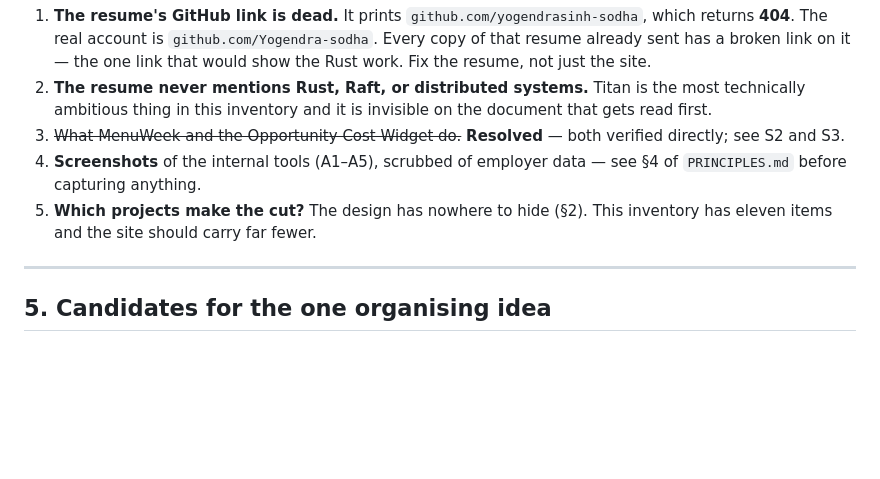
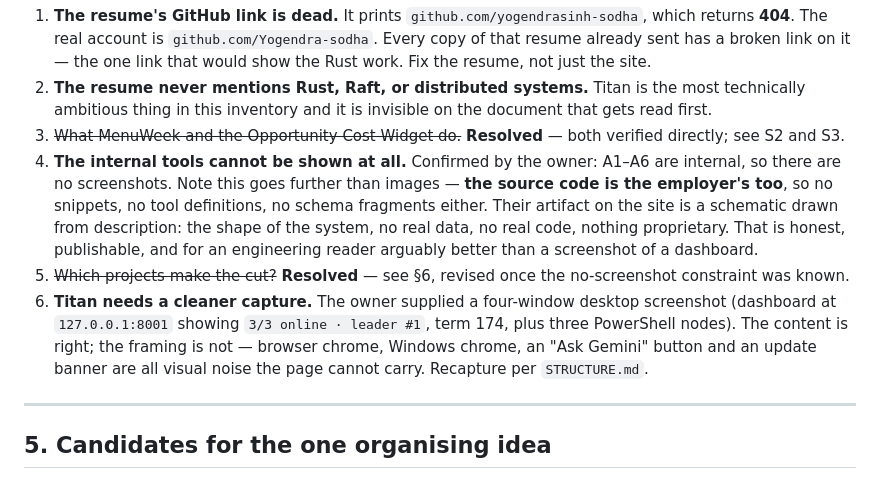
Before and after one commit to Yogendra-sodha/portfolio, a Markdown page: CONTENT.md, the part around one of its changes. Drawn GitHub-style; blank space fills up the shorter version.

```diff
--- a/CONTENT.md
+++ b/CONTENT.md
@@ -64,10 +64,21 @@ Things to fix or supply before the site is built.
    the document that gets read first.
 3. ~~What MenuWeek and the Opportunity Cost Widget do.~~ **Resolved** — both
    verified directly; see S2 and S3.
-4. **Screenshots** of the internal tools (A1–A5), scrubbed of employer data —
-   see §4 of `PRINCIPLES.md` before capturing anything.
-5. **Which projects make the cut?** The design has nowhere to hide (§2). This
-   inventory has eleven items and the site should carry far fewer.
+4. **The internal tools cannot be shown at all.** Confirmed by the owner: A1–A6
+   are internal, so there are no screenshots. Note this goes further than
+   images — **the source code is the employer's too**, so no snippets, no tool
+   definitions, no schema fragments either. Their artifact on the site is a
+   schematic drawn from description: the shape of the system, no real data, no
+   real code, nothing proprietary. That is honest, publishable, and for an
+   engineering reader arguably better than a screenshot of a dashboard.
+5. ~~Which projects make the cut?~~ **Resolved** — see §6, revised once the
+   no-screenshot constraint was known.
+6. **Titan needs a cleaner capture.** The owner supplied a four-window desktop
+   screenshot (dashboard at `127.0.0.1:8001` showing `3/3 online · leader #1`,
+   term 174, plus three PowerShell nodes). The content is right; the framing is
+   not — browser chrome, Windows chrome, an "Ask Gemini" button and an update
+   banner are all visual noise the page cannot carry. Recapture per
+   `STRUCTURE.md`.
 
 ---
 
```
Also changed, not shown: other parts of CONTENT.md (+51 -0 lines), STRUCTURE.md (+55 -19 lines).
